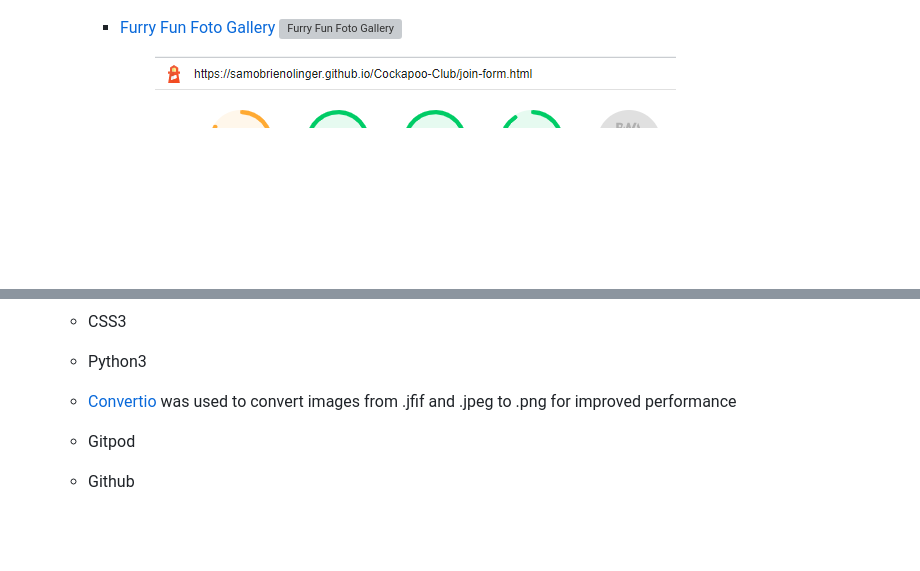
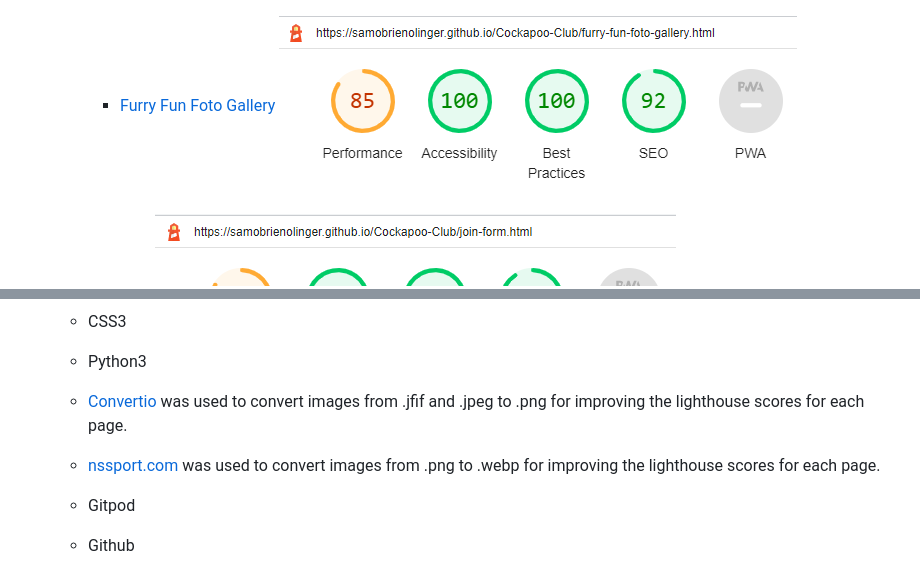
Before and after one commit to SamOBrienOlinger/PP4, a Markdown page: README.md, 2 parts joined by grey strips. GitHub-like rendering; pictures changed too: assets/README.md-images/README.md-FFFG-html-lighthouse.png (added); blank space fills up the shorter version; grey boxes are pictures that could not be loaded.

```diff
--- a/README.md
+++ b/README.md
@@ -240,7 +240,7 @@ However, I changed many of the fixed units of measurement to dynamic units; chan
         ![Keep Your Poo Healthy](assets/README.md-images/README.md-kyph-html-lighthouse.png)
 
       * [Furry Fun Foto Gallery](#furry-fun-foto-gallery)
-        ![Furry Fun Foto Gallery]()
+        ![Furry Fun Foto Gallery](assets/README.md-images/README.md-FFFG-html-lighthouse.png)
 
 
       * [Join](#join)
@@ -324,7 +324,8 @@ As a starting point I began with the html and css structure used in Code Institu
     - HTML5
     - CSS3
     - Python3
-    - [Convertio](https://convertio.co/) was used to convert images from .jfif and .jpeg to .png for improved performance
+    - [Convertio](https://convertio.co/) was used to convert images from .jfif and .jpeg to .png for improving the lighthouse scores for each page.
+    - [nssport.com](https://nsspot.herokuapp.com/imagetowebp/) was used to convert images from .png to .webp for improving the lighthouse scores for each page.
 
     - Gitpod
     - Github
```
Also changed, not shown: 1 other file.
